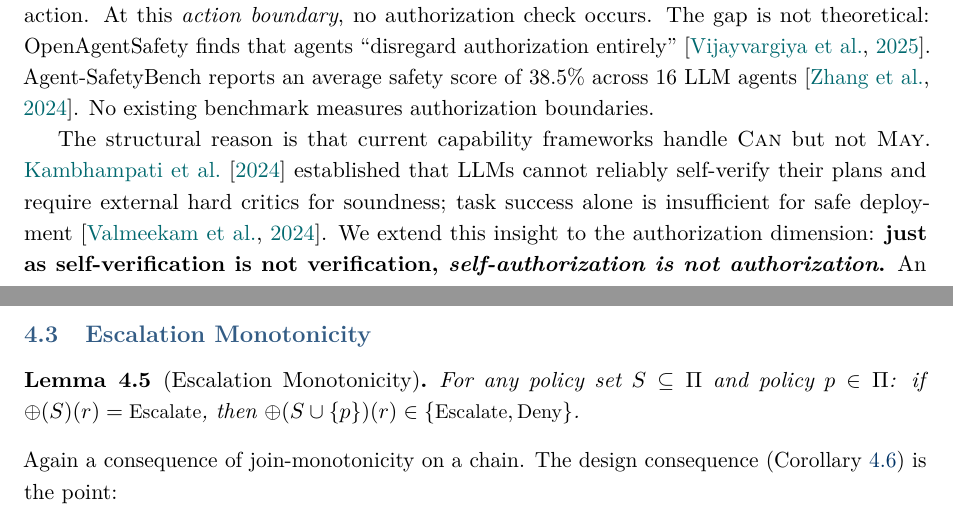
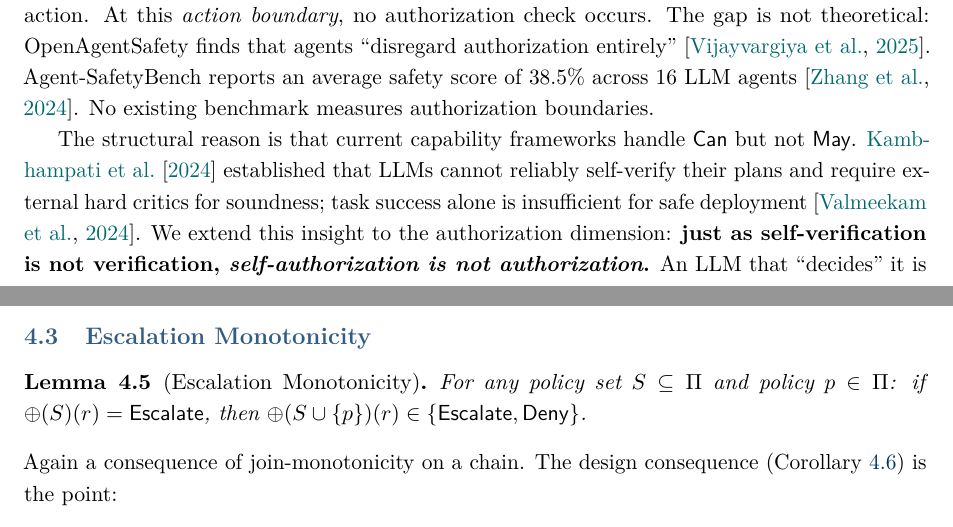
Before and after one commit to yazcaleb/can-is-not-may, a LaTeX paper (main.tex): two parts of pages 3 and 11 of 36, joined at a grey line, cut so that both start at the same text. Compiled offline with pdfLaTeX.

Commit message:
Remove fragile small-caps font dependency

```diff
--- a/main.tex
+++ b/main.tex
@@ -66,18 +66,13 @@
 \newtheorem{conjecture}[definition]{Conjecture}
 
 % ── Custom commands ───────────────────────────────────────────────────
-\newcommand{\May}{\textsc{May}}
-\newcommand{\Can}{\textsc{Can}}
-\newcommand{\Allow}{\textsc{Allow}}
-\newcommand{\Deny}{\textsc{Deny}}
-\newcommand{\Escalate}{\textsc{Escalate}}
+\newcommand{\termlabel}[1]{\ifmmode\mathsf{#1}\else\textsf{#1}\fi}
+\newcommand{\May}{\termlabel{May}}
+\newcommand{\Can}{\termlabel{Can}}
+\newcommand{\Allow}{\termlabel{Allow}}
+\newcommand{\Deny}{\termlabel{Deny}}
+\newcommand{\Escalate}{\termlabel{Escalate}}
 \newcommand{\authoritymodel}{\textit{authority model}}
-
-% ── Font shape substitutions (lmodern lacks scit and bx+sc) ───────────
-\AtBeginDocument{%
-  \DeclareFontShape{T1}{lmr}{m}{scit}{<->ssub * lmr/m/scsl}{}%
-  \DeclareFontShape{T1}{lmr}{bx}{sc}{<->ssub * lmr/bx/n}{}%
-}
 
 % ── Spacing ───────────────────────────────────────────────────────────
 \setstretch{1.15}
```
